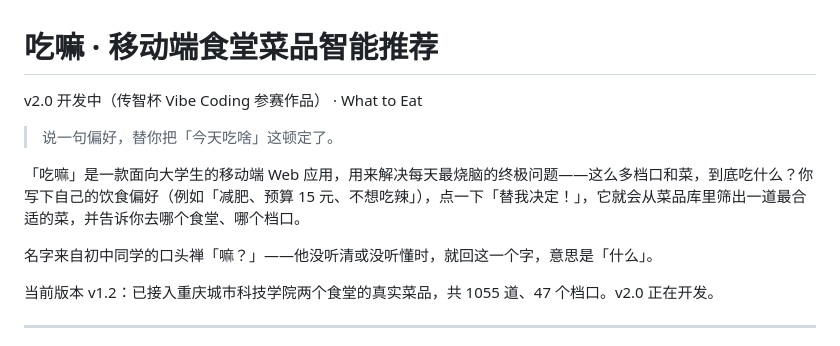
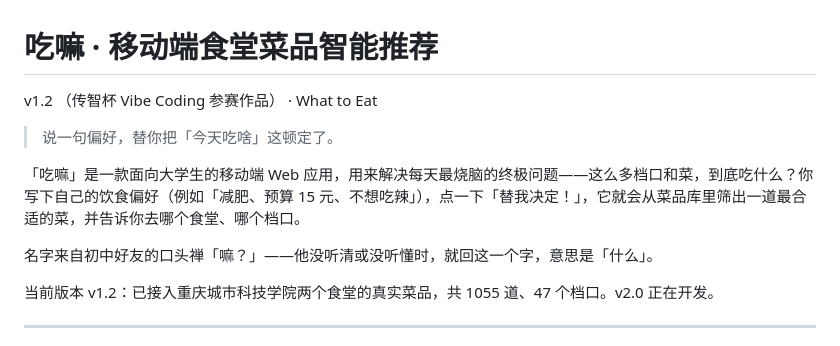
Before and after one commit to youcheng10d/what-to-eat, a Markdown page: README.md, the part around the change. GitHub-like rendering.

Commit message:
Update version number and wording in README.md

```diff
--- a/README.md
+++ b/README.md
@@ -1,12 +1,12 @@
 # 吃嘛 · 移动端食堂菜品智能推荐
 
-v2.0 开发中（传智杯 Vibe Coding 参赛作品） · What to Eat
+v1.2 （传智杯 Vibe Coding 参赛作品） · What to Eat
 
 > 说一句偏好，替你把「今天吃啥」这顿定了。
 
 「吃嘛」是一款面向大学生的移动端 Web 应用，用来解决每天最烧脑的终极问题——这么多档口和菜，到底吃什么？你写下自己的饮食偏好（例如「减肥、预算 15 元、不想吃辣」），点一下「替我决定！」，它就会从菜品库里筛出一道最合适的菜，并告诉你去哪个食堂、哪个档口。
 
-名字来自初中同学的口头禅「嘛？」——他没听清或没听懂时，就回这一个字，意思是「什么」。
+名字来自初中好友的口头禅「嘛？」——他没听清或没听懂时，就回这一个字，意思是「什么」。
 
 当前版本 v1.2：已接入重庆城市科技学院两个食堂的真实菜品，共 1055 道、47 个档口。v2.0 正在开发。
 
```
